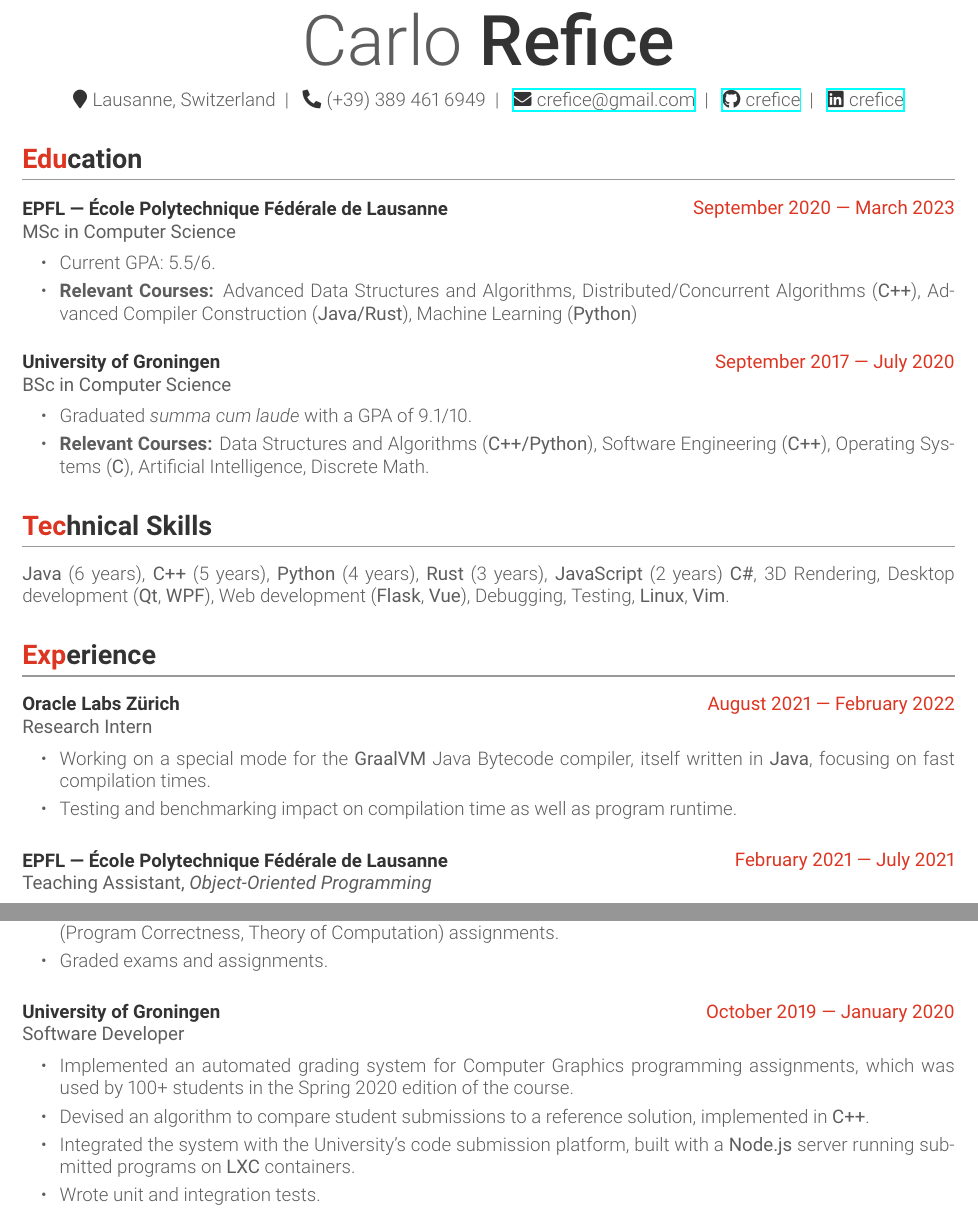
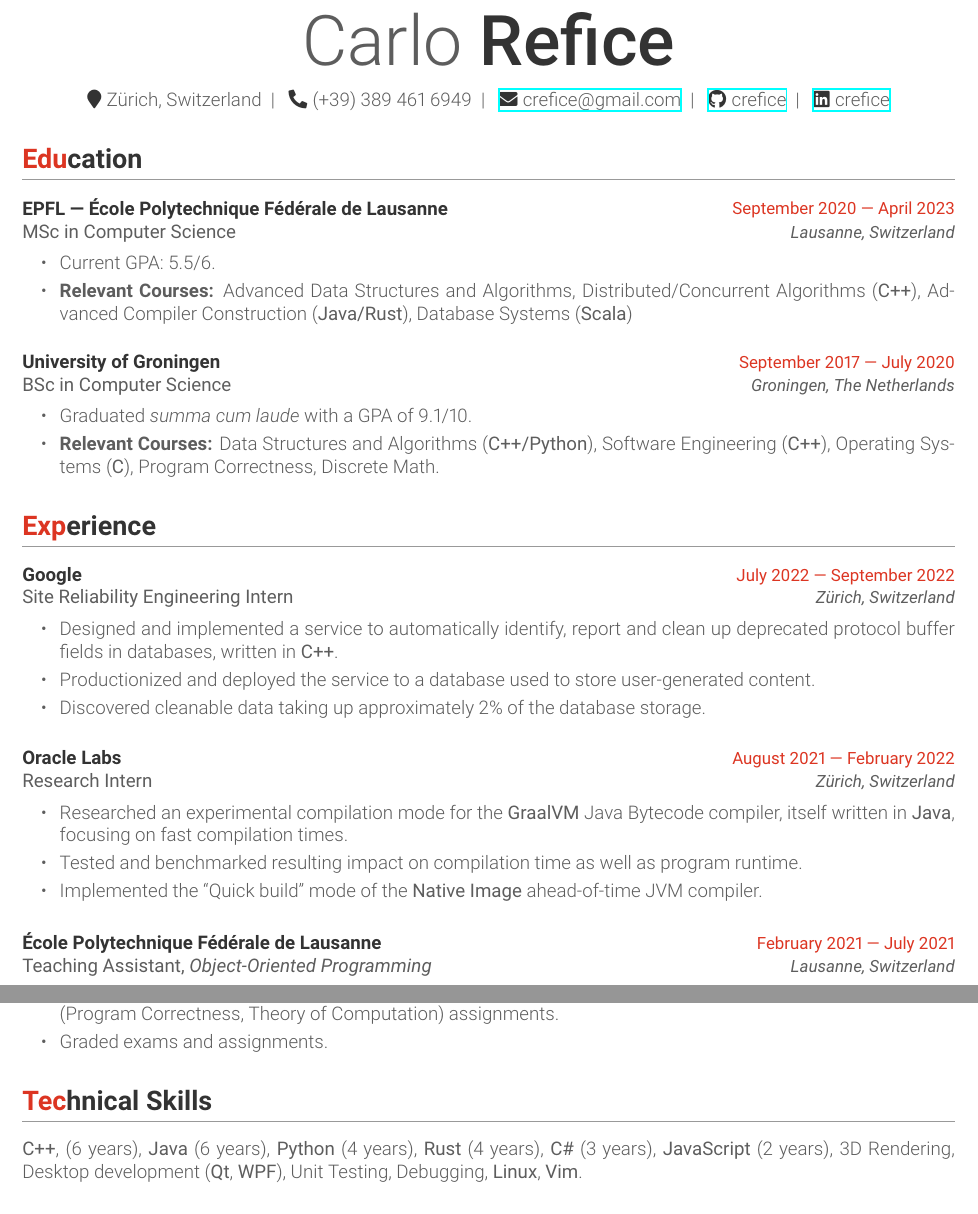
Before and after one commit to CRefice/resume, a LaTeX CV (resume.tex, which reads education.tex, experience.tex, resume.cls): two parts of page 1 of 2, joined at a grey line, cut so that both start at the same text. Compiled offline with XeLaTeX.

Commit message:
Add Google experience, slight layout adjustments

```diff
--- a/education.tex
+++ b/education.tex
@@ -3,12 +3,12 @@
 \begin{cventries}
 \cventry{MSc in Computer Science}  % Degree
 {EPFL --- École Polytechnique Fédérale de Lausanne} % Institution
-{September 2020 --- March 2023} % Date(s)
+{September 2020 --- April 2023} % Date(s)
 {Lausanne, Switzerland} % Location
 {%
   \begin{cvitems}
     \item Current GPA:\@ 5.5/6.
-    \item \textbf{Relevant Courses:} Advanced Data Structures and Algorithms, Distributed/Concurrent Algorithms (\cvlanguage{C++}), Advanced Compiler Construction (\cvlanguage{Java/Rust}), Machine Learning (\cvlanguage{Python})
+    \item \textbf{Relevant Courses:} Advanced Data Structures and Algorithms, Distributed/Concurrent Algorithms (\cvlanguage{C++}), Advanced Compiler Construction (\cvlanguage{Java/Rust}), Database Systems (\cvlanguage{Scala})
   \end{cvitems}
 }
 \cventry{BSc in Computer Science} % Degree
@@ -18,7 +18,7 @@
 {%
   \begin{cvitems}
     \item Graduated \textit{summa cum laude} with a GPA of 9.1/10.
-    \item \textbf{Relevant Courses:} Data Structures and Algorithms (\cvlanguage{C++/Python}), Software Engineering (\cvlanguage{C++}), Operating Systems (\cvlanguage{C}), Artificial Intelligence,  Discrete Math.
+    \item \textbf{Relevant Courses:} Data Structures and Algorithms (\cvlanguage{C++/Python}), Software Engineering (\cvlanguage{C++}), Operating Systems (\cvlanguage{C}), Program Correctness,  Discrete Math.
   \end{cvitems}
 }
 \end{cventries}
--- a/experience.tex
+++ b/experience.tex
@@ -1,20 +1,32 @@
 \section*{Experience}
 
 \begin{cventries}
-	\cventry{Research Intern}
-	{Oracle Labs Z{\"u}rich}
-	{August 2021 --- February 2022} % Date(s)
-	{}
+	\cventry{Site Reliability Engineering Intern}
+	{Google}
+	{July 2022 --- September 2022} % Date(s)
+	{Z{\"u}rich, Switzerland}
 	{%
 		\begin{cvitems}
-		\item Working on a special mode for the \cvlanguage{GraalVM} Java Bytecode compiler, itself written in \cvlanguage{Java}, focusing on fast compilation times.
-		\item Testing and benchmarking impact on compilation time as well as program runtime.
+			\item Designed and implemented a service to automatically identify, report and clean up deprecated protocol buffer fields in databases, written in \cvlanguage{C++}.
+			\item Productionized and deployed the service to a database used to store user-generated content.
+			\item Discovered cleanable data taking up approximately 2\% of the database storage.
+		\end{cvitems}
+	}
+	\cventry{Research Intern}
+	{Oracle Labs}
+	{August 2021 --- February 2022} % Date(s)
+	{Z{\"u}rich, Switzerland}
+	{%
+		\begin{cvitems}
+		\item Researched an experimental compilation mode for the \cvlanguage{GraalVM} Java Bytecode compiler, itself written in \cvlanguage{Java}, focusing on fast compilation times.
+		\item Tested and benchmarked resulting impact on compilation time as well as program runtime.
+		\item Implemented the ``Quick build'' mode of the \cvlanguage{Native Image} ahead-of-time JVM compiler.
 		\end{cvitems}
 	}
 	\cventry{Teaching Assistant, \emph{Object-Oriented Programming}}
-	{EPFL --- École Polytechnique Fédérale de Lausanne}
+	{École Polytechnique Fédérale de Lausanne}
 	{February 2021 --- July 2021} % Date(s)
-	{}
+	{Lausanne, Switzerland}
 	{%
 		\begin{cvitems}
 		\item Mentored groups of students, giving advice on their semester-long project written in \cvlanguage{C++}.
@@ -25,7 +37,7 @@
 \cventry{Teaching Assistant, \emph{Various courses}}
 	{University of Groningen}
 	{September 2018 --- July 2020} % Date(s)
-	{}
+	{Groningen, The Netherlands}
 	{%
 		\begin{cvitems}
 		\item Taught students in support lectures and exercise sessions for various courses in the program.
@@ -33,18 +45,19 @@
 		\item Graded exams and assignments.
 		\end{cvitems}
 	}
-	\cventry{Software Developer} % Organization
-	{University of Groningen}
-	{October 2019 --- January 2020} % Date(s)
-	{}
-	{
-		\begin{cvitems}
-		\item Implemented an automated grading system for Computer Graphics programming assignments, which was used by 100+ students in the Spring 2020 edition of the course.
-		\item Devised an algorithm to compare student submissions to a reference solution, implemented in \cvlanguage{C++}.
-		\item Integrated the system with the University's code submission platform, built with a \cvlanguage{Node.js} server running submitted programs on \cvlanguage{LXC} containers.
-		\item Wrote unit and integration tests.
-		\end{cvitems}
-	}
+	%
+	%\cventry{Software Developer} % Organization
+	%{University of Groningen}
+	%{October 2019 --- January 2020} % Date(s)
+	%{}
+	%{
+	%	\begin{cvitems}
+	%	\item Implemented an automated grading system for Computer Graphics programming assignments, which was used by 100+ students in the Spring 2020 edition of the course.
+	%	\item Devised an algorithm to compare student submissions to a reference solution, implemented in \cvlanguage{C++}.
+	%	\item Integrated the system with the University's code submission platform, built with a \cvlanguage{Node.js} server running submitted programs on \cvlanguage{LXC} containers.
+	%	\item Wrote unit and integration tests.
+	%	\end{cvitems}
+	%}
 	%\cventry{Requirements Engineering Group Project} % Organization
 	%{Product Owner}
 	%{October 2019 --- January 2020} % Date(s)
--- a/resume.cls
+++ b/resume.cls
@@ -66,9 +66,9 @@
 \newcommand{\iconstyle}[1]{{\color{darkgray}#1}}
 \newcommand{\datestyle}[1]{{\color{accent}#1}}
 \newcommand{\entrypositionstyle}[1]{\robotoRegular{\textcolor{text}{#1}}}
-\newcommand{\entrydatestyle}[1]{\robotoRegular{\color{accent}#1}}
 \newcommand{\entrylocationstyle}[1]{\textbf{\textcolor{entrytitle}{#1}}}
-\newcommand{\entryplacestyle}[1]{\robotoLight{\textit{\textcolor{text}{#1}}}}
+\newcommand{\entrydatestyle}[1]{\robotoRegular{\small\color{accent}#1}}
+\newcommand{\entryplacestyle}[1]{\robotoRegular{\textit{\small\textcolor{text}{#1}}}}
 \newcommand{\entrydescriptionstyle}[1]{\begingroup\color{text}#1\endgroup}
 \newcommand{\skillstyle}[1]{\robotoRegular{\color{lowcontrastwhite} #1}}
 \newcommand{\subtitlestyle}[1]{\textit{\robotoMedium{\color{gray}#1}}}
@@ -155,7 +155,7 @@
 \newcommand{\cventry}[5]{%
 	\item\begin{tabularx}{\textwidth}{@{}Xr@{}}
 		\entrylocationstyle{#2} & \entrydatestyle{#3} \\
-		\entrypositionstyle{#1} & \null
+		\entrypositionstyle{#1} & \entryplacestyle{#4}
 	\end{tabularx}
 
 	\entrydescriptionstyle{#5}
--- a/resume.tex
+++ b/resume.tex
@@ -6,7 +6,7 @@
 \usepackage[margin=1.75cm, nohead, nofoot]{geometry}
 
 \name{Carlo}{Refice}
-\location{Lausanne, Switzerland}
+\location{Z{\"u}rich, Switzerland}
 \phone{(+39) 389 461 6949}
 \github{crefice}
 \linkedin{crefice}
--- a/skills.tex
+++ b/skills.tex
@@ -1,2 +1,2 @@
 \section*{Technical Skills}
-\cvskill{\cvlanguage{Java} (6 years), \cvlanguage{C++} (5 years), \cvlanguage{Python} (4 years), \cvlanguage{Rust} (3 years), \cvlanguage{JavaScript} (2 years) \cvlanguage{C\#}, 3D Rendering, Desktop development (\cvlanguage{Qt}, \cvlanguage{WPF}), Web development (\cvlanguage{Flask}, \cvlanguage{Vue}), Debugging, Testing, \cvlanguage{Linux}, \cvlanguage{Vim}.}
+\cvskill{\cvlanguage{C++}, (6 years), \cvlanguage{Java} (6 years), \cvlanguage{Python} (4 years), \cvlanguage{Rust} (4 years), \cvlanguage{C\#} (3 years), \cvlanguage{JavaScript} (2 years), 3D Rendering, Desktop development (\cvlanguage{Qt}, \cvlanguage{WPF}), Unit Testing, Debugging, \cvlanguage{Linux}, \cvlanguage{Vim}.}
```
Also changed, not shown: resume.tex (2 more changed lines).
